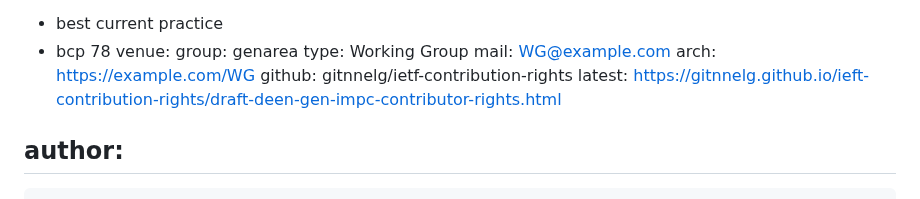
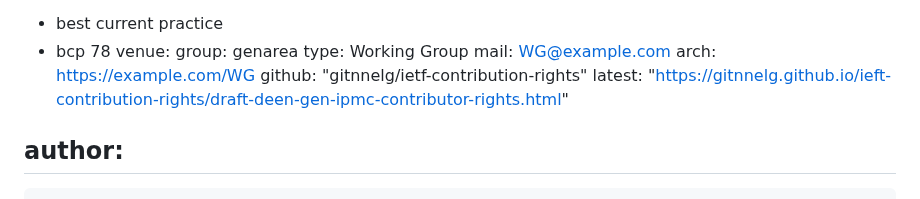
Before and after one commit to gitnnelg/ietf-contribution-rights, a Markdown page: draft-deen-gen-ipmc-contributor-rights.md, the part around the change. GitHub-like rendering.

```diff
--- a/draft-deen-gen-ipmc-contributor-rights.md
+++ b/draft-deen-gen-ipmc-contributor-rights.md
@@ -24,8 +24,8 @@ venue:
   type: Working Group
   mail: WG@example.com
   arch: https://example.com/WG
-  github: gitnnelg/ietf-contribution-rights
-  latest: https://gitnnelg.github.io/ieft-contribution-rights/draft-deen-gen-impc-contributor-rights.html
+  github: "gitnnelg/ietf-contribution-rights"
+  latest: "https://gitnnelg.github.io/ieft-contribution-rights/draft-deen-gen-ipmc-contributor-rights.html"
 
 author:
  -
```
